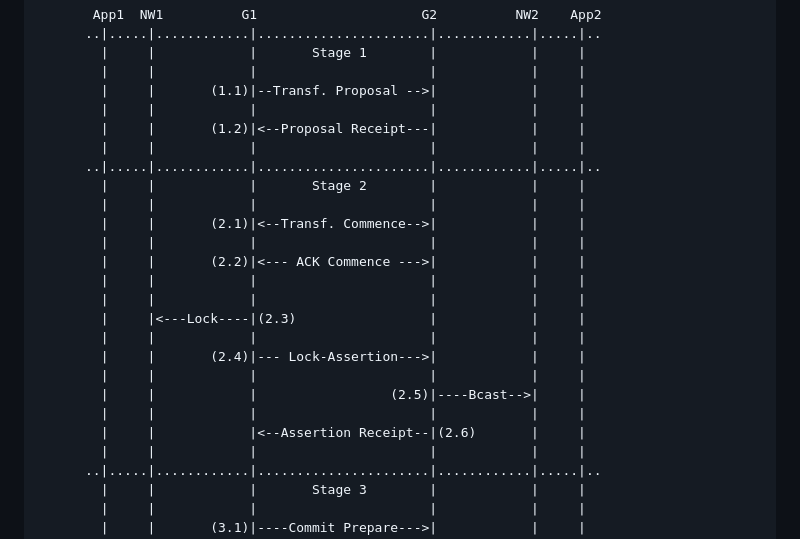
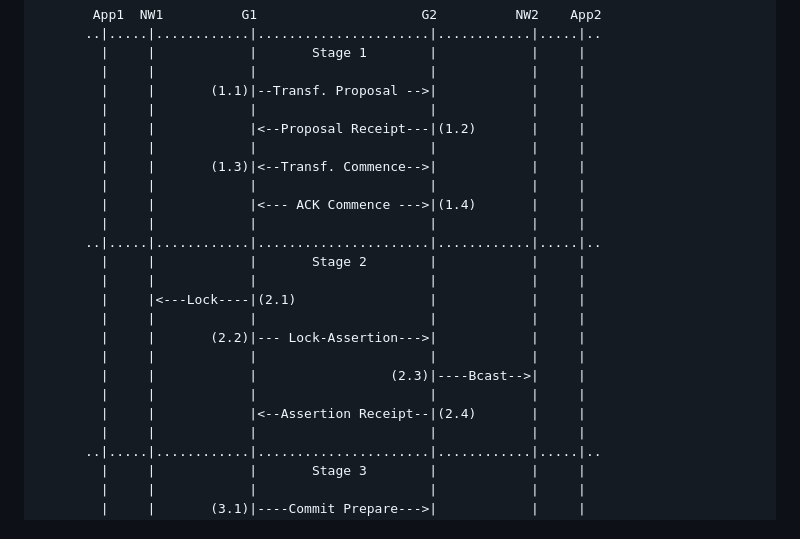
Before and after one commit to ietf-satp/draft-ietf-satp-core, a Markdown page: draft-ietf-satp-core.md, the part around the change. GitHub-like rendering.

Commit message:
Update draft-ietf-satp-core.md (#20)
Corrected flow diagram (to match latest Architecture draft)

```diff
--- a/draft-ietf-satp-core.md
+++ b/draft-ietf-satp-core.md
@@ -426,23 +426,22 @@ The reader is directed to [SATP-ARCH] for further discussion of this model.
         |     |            |                      |            |     |
         |     |       (1.1)|--Transf. Proposal -->|            |     |
         |     |            |                      |            |     |
-        |     |       (1.2)|<--Proposal Receipt---|            |     |
+        |     |            |<--Proposal Receipt---|(1.2)       |     |
+        |     |            |                      |            |     |
+        |     |       (1.3)|<--Transf. Commence-->|            |     |
+        |     |            |                      |            |     |
+        |     |            |<--- ACK Commence --->|(1.4)       |     |
         |     |            |                      |            |     |
       ..|.....|............|......................|............|.....|..
         |     |            |       Stage 2        |            |     |
         |     |            |                      |            |     |
-        |     |       (2.1)|<--Transf. Commence-->|            |     |
+        |     |<---Lock----|(2.1)                 |            |     |
         |     |            |                      |            |     |
-        |     |       (2.2)|<--- ACK Commence --->|            |     |
+        |     |       (2.2)|--- Lock-Assertion--->|            |     |
         |     |            |                      |            |     |
+        |     |            |                 (2.3)|----Bcast-->|     |
         |     |            |                      |            |     |
-        |     |<---Lock----|(2.3)                 |            |     |
-        |     |            |                      |            |     |
-        |     |       (2.4)|--- Lock-Assertion--->|            |     |
-        |     |            |                      |            |     |
-        |     |            |                 (2.5)|----Bcast-->|     |
-        |     |            |                      |            |     |
-        |     |            |<--Assertion Receipt--|(2.6)       |     |
+        |     |            |<--Assertion Receipt--|(2.4)       |     |
         |     |            |                      |            |     |
       ..|.....|............|......................|............|.....|..
         |     |            |       Stage 3        |            |     |
```
